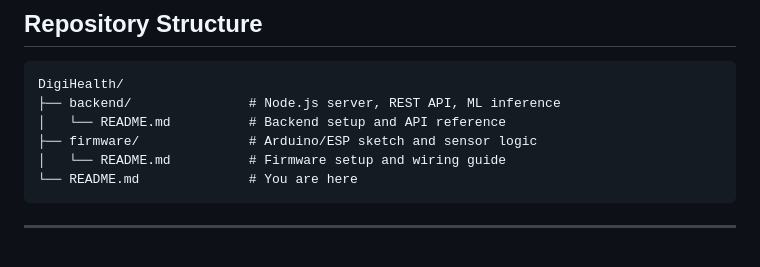
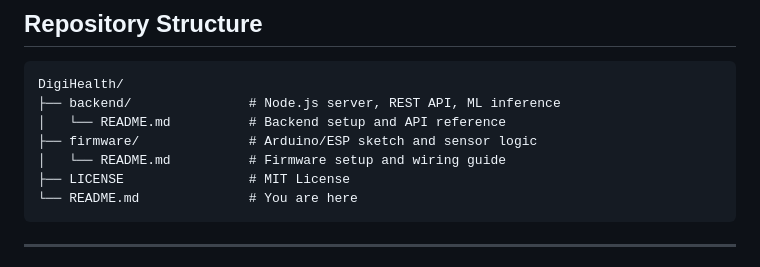
Before and after one commit to Mane-Zh/DigiHealth, a Markdown page: README.md, the part around the change. Drawn GitHub-style.

Commit message:
Add LICENSE file reference to README

````diff
--- a/README.md
+++ b/README.md
@@ -40,6 +40,7 @@ DigiHealth/
 │   └── README.md          # Backend setup and API reference
 ├── firmware/              # Arduino/ESP sketch and sensor logic
 │   └── README.md          # Firmware setup and wiring guide
+├── LICENSE                # MIT License
 └── README.md              # You are here
 ```
 
````
